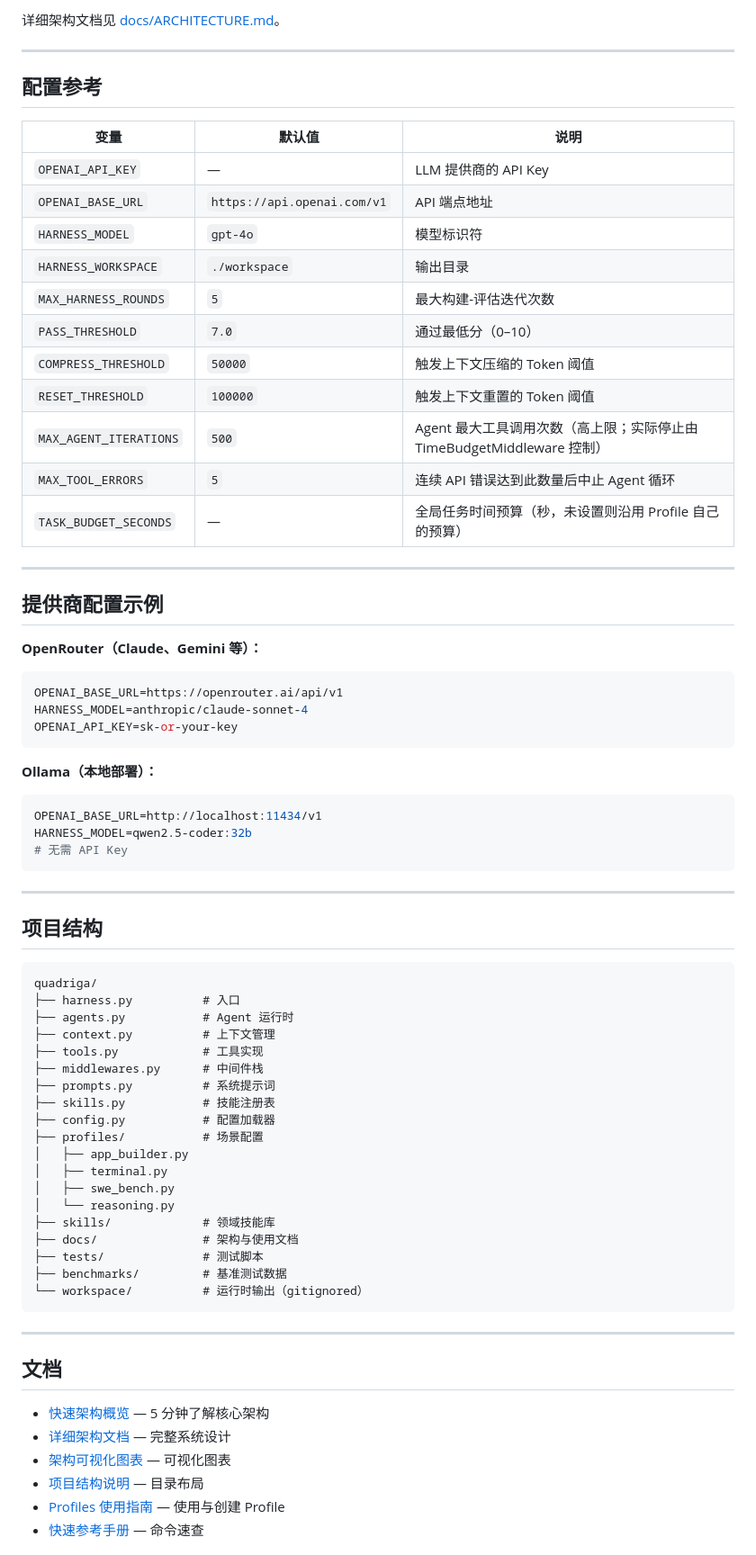
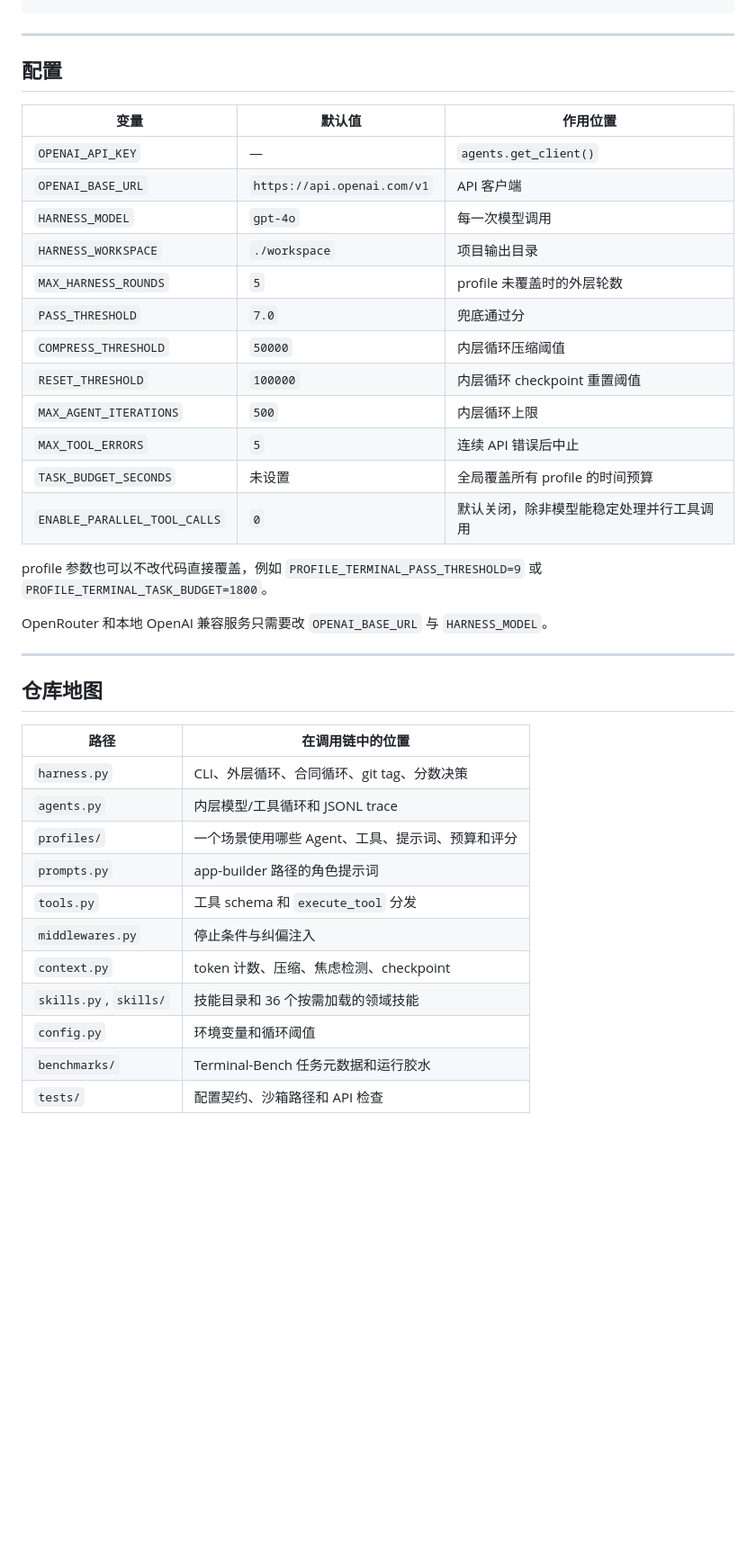
Before and after one commit to panzi-hub/quadriga, a Markdown page: README_CN.md, the part around one of its changes. Shown at 90% size. Rendered like a GitHub page; blank space fills up the shorter version.

Commit message:
docs: document the agent workflow call chain
Rewrite both READMEs so the outer harness loop and the inner agent tool loop are explicit.

````diff
--- a/README_CN.md
+++ b/README_CN.md
@@ -121,77 +194,43 @@ python harness.py --list-profiles
-详细架构文档见 [docs/ARCHITECTURE.md](docs/ARCHITECTURE.md)。
-
----
-
-## 配置参考
-
-| 变量 | 默认值 | 说明 |
-|----------|---------|-------------|
-| `OPENAI_API_KEY` | — | LLM 提供商的 API Key |
-| `OPENAI_BASE_URL` | `https://api.openai.com/v1` | API 端点地址 |
-| `HARNESS_MODEL` | `gpt-4o` | 模型标识符 |
-| `HARNESS_WORKSPACE` | `./workspace` | 输出目录 |
-| `MAX_HARNESS_ROUNDS` | `5` | 最大构建-评估迭代次数 |
-| `PASS_THRESHOLD` | `7.0` | 通过最低分（0–10） |
-| `COMPRESS_THRESHOLD` | `50000` | 触发上下文压缩的 Token 阈值 |
-| `RESET_THRESHOLD` | `100000` | 触发上下文重置的 Token 阈值 |
-| `MAX_AGENT_ITERATIONS` | `500` | Agent 最大工具调用次数（高上限；实际停止由 TimeBudgetMiddleware 控制） |
-| `MAX_TOOL_ERRORS` | `5` | 连续 API 错误达到此数量后中止 Agent 循环 |
-| `TASK_BUDGET_SECONDS` | — | 全局任务时间预算（秒，未设置则沿用 Profile 自己的预算） |
-
----
-
-## 提供商配置示例
-
-**OpenRouter（Claude、Gemini 等）：**
-
-```bash
-OPENAI_BASE_URL=https://openrouter.ai/api/v1
-HARNESS_MODEL=anthropic/claude-sonnet-4
-OPENAI_API_KEY=sk-or-your-key
-```
-
-**Ollama（本地部署）：**
-
-```bash
-OPENAI_BASE_URL=http://localhost:11434/v1
-HARNESS_MODEL=qwen2.5-coder:32b
-# 无需 API Key
 ```
 
 ---
 
-## 项目结构
+## 配置
 
-```
-quadriga/
-├── harness.py          # 入口
-├── agents.py           # Agent 运行时
-├── context.py          # 上下文管理
-├── tools.py            # 工具实现
-├── middlewares.py      # 中间件栈
-├── prompts.py          # 系统提示词
-├── skills.py           # 技能注册表
-├── config.py           # 配置加载器
-├── profiles/           # 场景配置
-│   ├── app_builder.py
-│   ├── terminal.py
-│   ├── swe_bench.py
-│   └── reasoning.py
-├── skills/             # 领域技能库
-├── docs/               # 架构与使用文档
-├── tests/              # 测试脚本
-├── benchmarks/         # 基准测试数据
-└── workspace/          # 运行时输出（gitignored）
-```
+| 变量 | 默认值 | 作用位置 |
+|---|---|---|
+| `OPENAI_API_KEY` | — | `agents.get_client()` |
+| `OPENAI_BASE_URL` | `https://api.openai.com/v1` | API 客户端 |
+| `HARNESS_MODEL` | `gpt-4o` | 每一次模型调用 |
+| `HARNESS_WORKSPACE` | `./workspace` | 项目输出目录 |
+| `MAX_HARNESS_ROUNDS` | `5` | profile 未覆盖时的外层轮数 |
+| `PASS_THRESHOLD` | `7.0` | 兜底通过分 |
+| `COMPRESS_THRESHOLD` | `50000` | 内层循环压缩阈值 |
+| `RESET_THRESHOLD` | `100000` | 内层循环 checkpoint 重置阈值 |
+| `MAX_AGENT_ITERATIONS` | `500` | 内层循环上限 |
+| `MAX_TOOL_ERRORS` | `5` | 连续 API 错误后中止 |
+| `TASK_BUDGET_SECONDS` | 未设置 | 全局覆盖所有 profile 的时间预算 |
+| `ENABLE_PARALLEL_TOOL_CALLS` | `0` | 默认关闭，除非模型能稳定处理并行工具调用 |
+
+profile 参数也可以不改代码直接覆盖，例如 `PROFILE_TERMINAL_PASS_THRESHOLD=9` 或 `PROFILE_TERMINAL_TASK_BUDGET=1800`。
+
+OpenRouter 和本地 OpenAI 兼容服务只需要改 `OPENAI_BASE_URL` 与 `HARNESS_MODEL`。
 
 ---
 
-## 文档
+## 仓库地图
 
-- [快速架构概览](docs/ARCHITECTURE_QUICK.md) — 5 分钟了解核心架构
-- [详细架构文档](docs/ARCHITECTURE.md) — 完整系统设计
-- [架构可视化图表](docs/ARCHITECTURE_DIAGRAMS.md) — 可视化图表
-- [项目结构说明](docs/PROJECT_STRUCTURE.md) — 目录布局
-- [Profiles 使用指南](docs/PROFILES.md) — 使用与创建 Profile
-- [快速参考手册](docs/QUICK_REFERENCE.md) — 命令速查
+| 路径 | 在调用链中的位置 |
+|---|---|
+| `harness.py` | CLI、外层循环、合同循环、git tag、分数决策 |
+| `agents.py` | 内层模型/工具循环和 JSONL trace |
+| `profiles/` | 一个场景使用哪些 Agent、工具、提示词、预算和评分 |
+| `prompts.py` | app-builder 路径的角色提示词 |
+| `tools.py` | 工具 schema 和 `execute_tool` 分发 |
+| `middlewares.py` | 停止条件与纠偏注入 |
+| `context.py` | token 计数、压缩、焦虑检测、checkpoint |
+| `skills.py`, `skills/` | 技能目录和 36 个按需加载的领域技能 |
+| `config.py` | 环境变量和循环阈值 |
+| `benchmarks/` | Terminal-Bench 任务元数据和运行胶水 |
+| `tests/` | 配置契约、沙箱路径和 API 检查 |
 
````
Also changed, not shown: other parts of README_CN.md (+157 -100 lines), README.md (+190 -165 lines).
